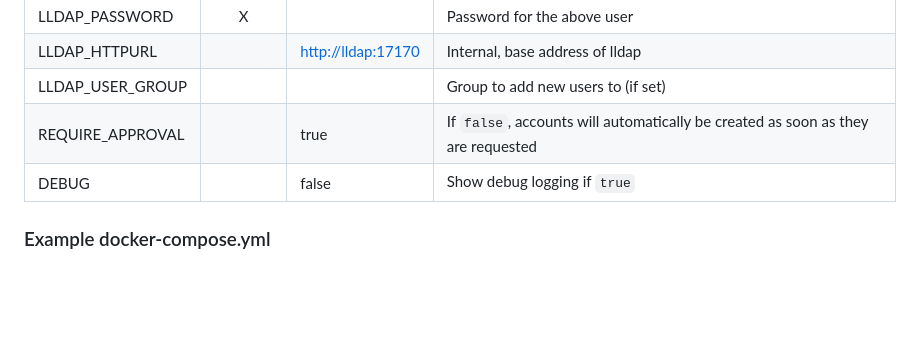
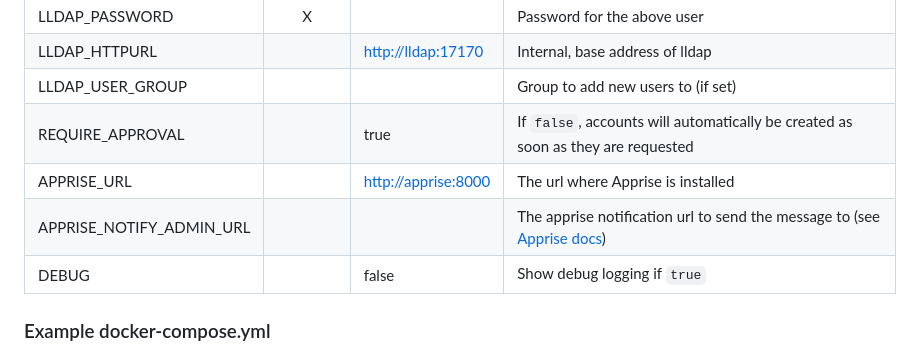
Before and after one commit to Snuffy2/lldap-request, a Markdown page: README.md, the part around the change. GitHub-like rendering; blank space fills up the shorter version.

Commit message:
Update documentation

```diff
--- a/README.md
+++ b/README.md
@@ -18,6 +18,8 @@ When approved, it creates the account in lldap, adds it to a group if one is def
 | LLDAP_HTTPURL |  | <http://lldap:17170> | Internal, base address of lldap |
 | LLDAP_USER_GROUP |  |  | Group to add new users to (if set) |
 | REQUIRE_APPROVAL | | true | If `false`, accounts will automatically be created as soon as they are requested |
+| APPRISE_URL | | <http://apprise:8000> | The url where Apprise is installed |
+| APPRISE_NOTIFY_ADMIN_URL | | | The apprise notification url to send the message to (see [Apprise docs](https://github.com/caronc/apprise/wiki#notification-services))
 | DEBUG |  | false | Show debug logging if `true` |
 
 ### Example docker-compose.yml
```
